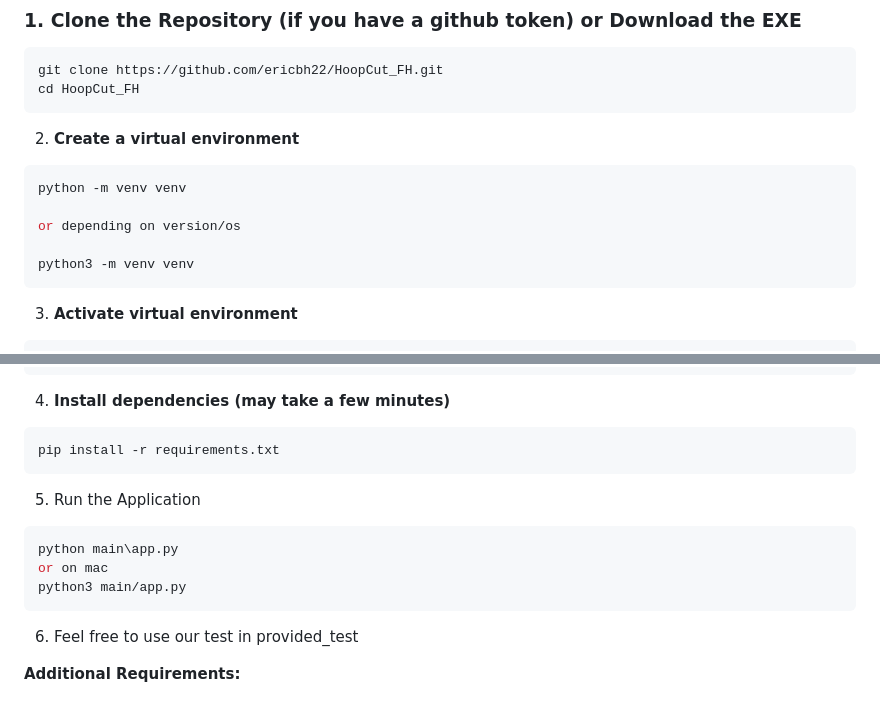
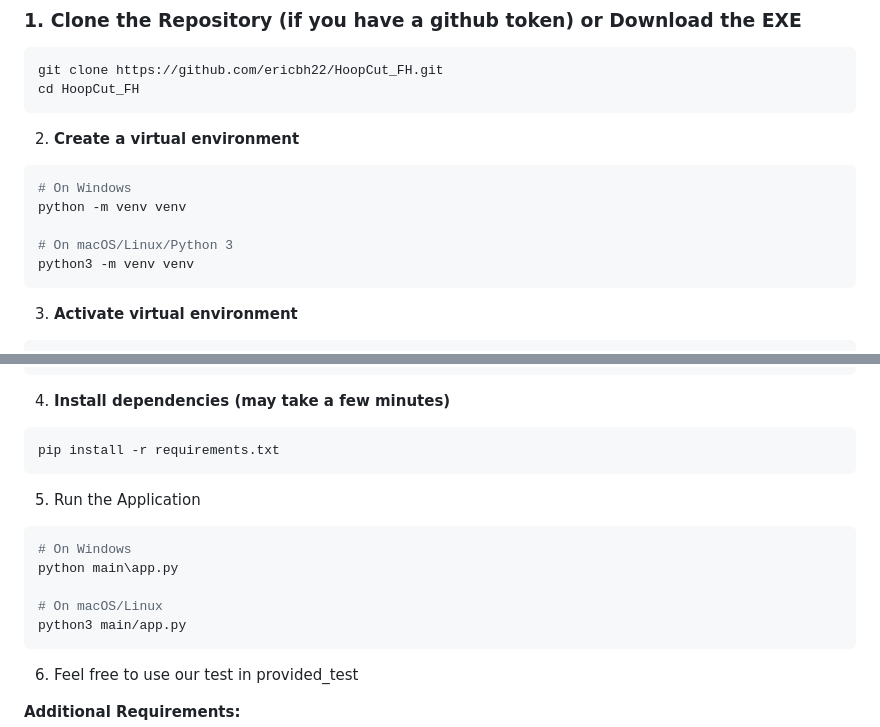
Before and after one commit to ericbh22/HoopCut_FH, a Markdown page: README.md, 2 parts joined by grey strips. GitHub-like rendering; blank space fills up the shorter version.

Commit message:
readme updated for macos

````diff
--- a/README.md
+++ b/README.md
@@ -94,10 +94,10 @@ cd HoopCut_FH
 
 2. **Create a virtual environment**
 ```bash
+# On Windows
 python -m venv venv
 
-or depending on version/os
-
+# On macOS/Linux/Python 3
 python3 -m venv venv
 ```
 
@@ -118,8 +118,10 @@ pip install -r requirements.txt
 
 5. Run the Application
 ```bash
+# On Windows
 python main\app.py
-or on mac
+
+# On macOS/Linux
 python3 main/app.py
 ```
 6. Feel free to use our test in provided_test
````
